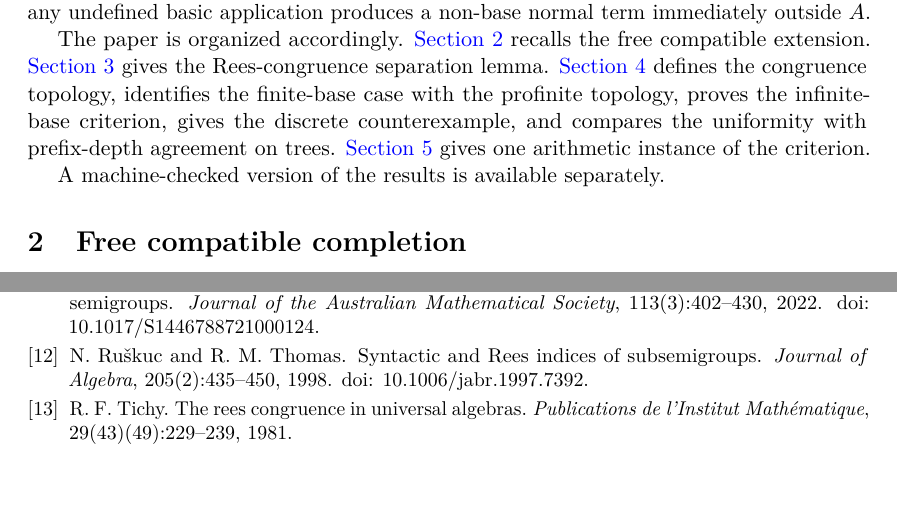
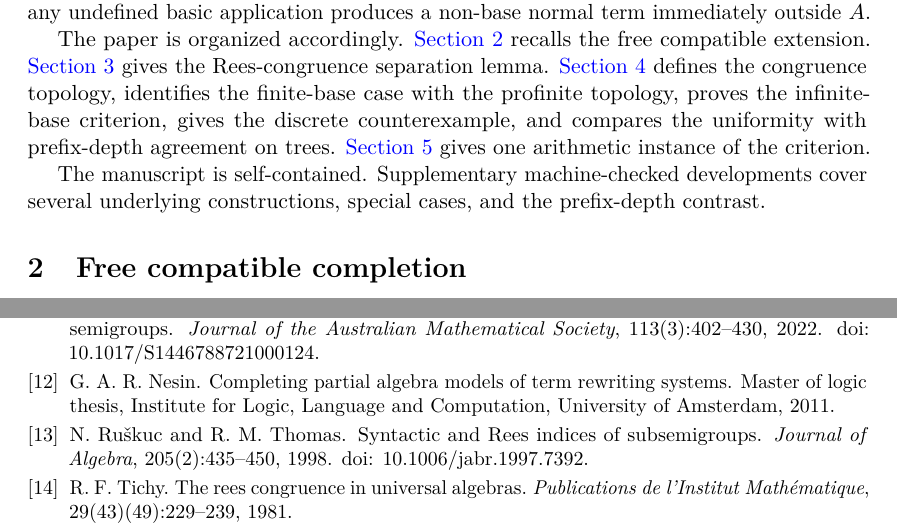
Before and after one commit to Puhyuhy/ResolutionSemantics, a LaTeX paper (paper/latex/paper.tex, which reads paper/latex/introduction.tex): two parts of pages 3 and 9 of 9, joined at a grey line, cut so that both start at the same text, the shorter picture padded with empty space. Compiled offline with pdfLaTeX.

Commit message:
paper: tighten final scope and prior-art positioning

```diff
--- a/paper/latex/introduction.tex
+++ b/paper/latex/introduction.tex
@@ -109,4 +111,6 @@ infinite-base criterion, gives the discrete counterexample, and compares the
 uniformity with prefix-depth agreement on trees.  \Cref{sec:examples} gives one
 arithmetic instance of the criterion.
 
-A machine-checked version of the results is available separately.
+The manuscript is self-contained.  Supplementary machine-checked developments
+cover several underlying constructions, special cases, and the prefix-depth
+contrast.
```
Also changed, not shown: paper/latex/introduction.tex (4 more changed lines).
